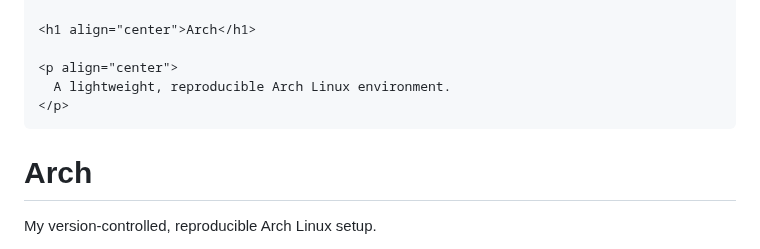
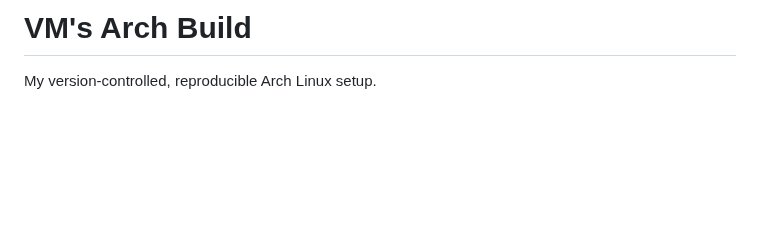
Before and after one commit to vincemaina/arch, a Markdown page: README.md, the part around one of its changes. Rendered like a GitHub page; blank space fills up the shorter version.

Commit message:
fix logo
Removed old README formatting and updated title.

````diff
--- a/README.md
+++ b/README.md
@@ -3,14 +2,7 @@
   <img src="./assets/arch-logo.svg" width="180" alt="Arch Linux">
 </p>
 
-<h1 align="center">Arch</h1>
-
-<p align="center">
-  A lightweight, reproducible Arch Linux environment.
-</p>
-```
-
-# Arch
+# VM's Arch Build
 
 My version-controlled, reproducible Arch Linux setup.
 
````
Also changed, not shown: other parts of README.md (+1 -2 lines).
